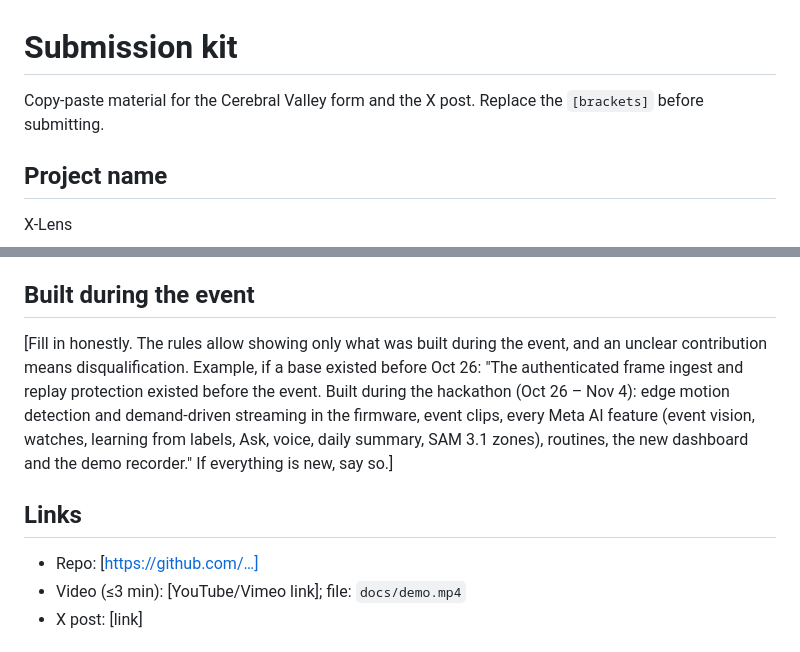
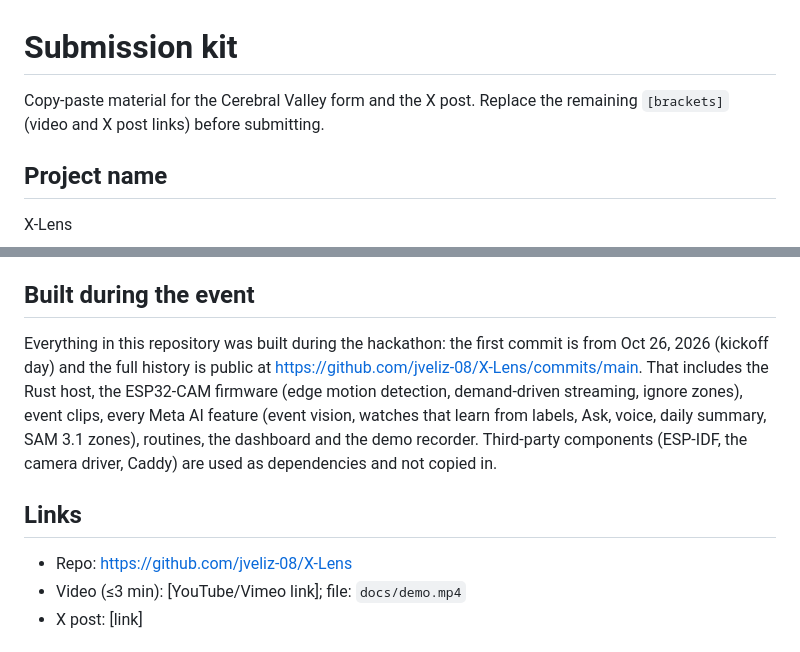
Before and after one commit to jveliz-08/X-Lens, a Markdown page: docs/SUBMISSION.md, 2 parts joined by grey strips. GitHub-like rendering.

Commit message:
Fill in the submission kit: event timeline and repo link

```diff
--- a/docs/SUBMISSION.md
+++ b/docs/SUBMISSION.md
@@ -1,7 +1,7 @@
 # Submission kit
 
-Copy-paste material for the Cerebral Valley form and the X post. Replace the
-`[brackets]` before submitting.
+Copy-paste material for the Cerebral Valley form and the X post. Replace the remaining
+`[brackets]` (video and X post links) before submitting.
 
 ## Project name
 X-Lens
@@ -59,16 +59,16 @@ workflow. Tested on a real ESP32-CAM (OV3660) on a home mesh network.
 - **Muse Voice Transcribe** (`muse-voice-transcribe-1.0`): voice questions.
 
 ## Built during the event
-[Fill in honestly. The rules allow showing only what was built during the event, and an
-unclear contribution means disqualification. Example, if a base existed before Oct 26:
-"The authenticated frame ingest and replay protection existed before the event. Built
-during the hackathon (Oct 26 – Nov 4): edge motion detection and demand-driven streaming in
-the firmware, event clips, every Meta AI feature (event vision, watches, learning from
-labels, Ask, voice, daily summary, SAM 3.1 zones), routines, the new dashboard and the demo
-recorder." If everything is new, say so.]
+Everything in this repository was built during the hackathon: the first commit is from
+Oct 26, 2026 (kickoff day) and the full history is public at
+https://github.com/jveliz-08/X-Lens/commits/main. That includes the Rust host, the ESP32-CAM
+firmware (edge motion detection, demand-driven streaming, ignore zones), event clips, every
+Meta AI feature (event vision, watches that learn from labels, Ask, voice, daily summary,
+SAM 3.1 zones), routines, the dashboard and the demo recorder. Third-party components
+(ESP-IDF, the camera driver, Caddy) are used as dependencies and not copied in.
 
 ## Links
-- Repo: [https://github.com/…]
+- Repo: https://github.com/jveliz-08/X-Lens
 - Video (≤3 min): [YouTube/Vimeo link]; file: `docs/demo.mp4`
 - X post: [link]
 
```
